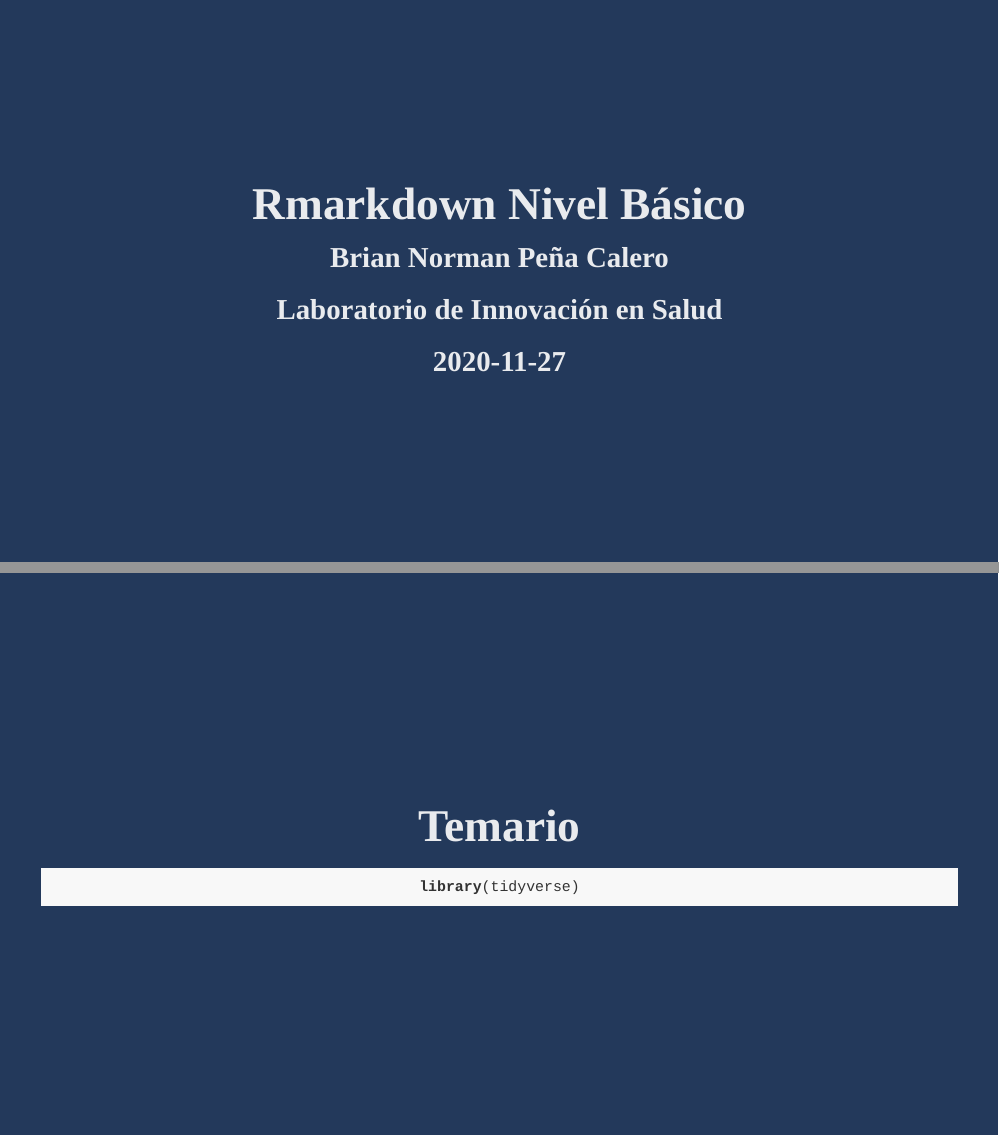
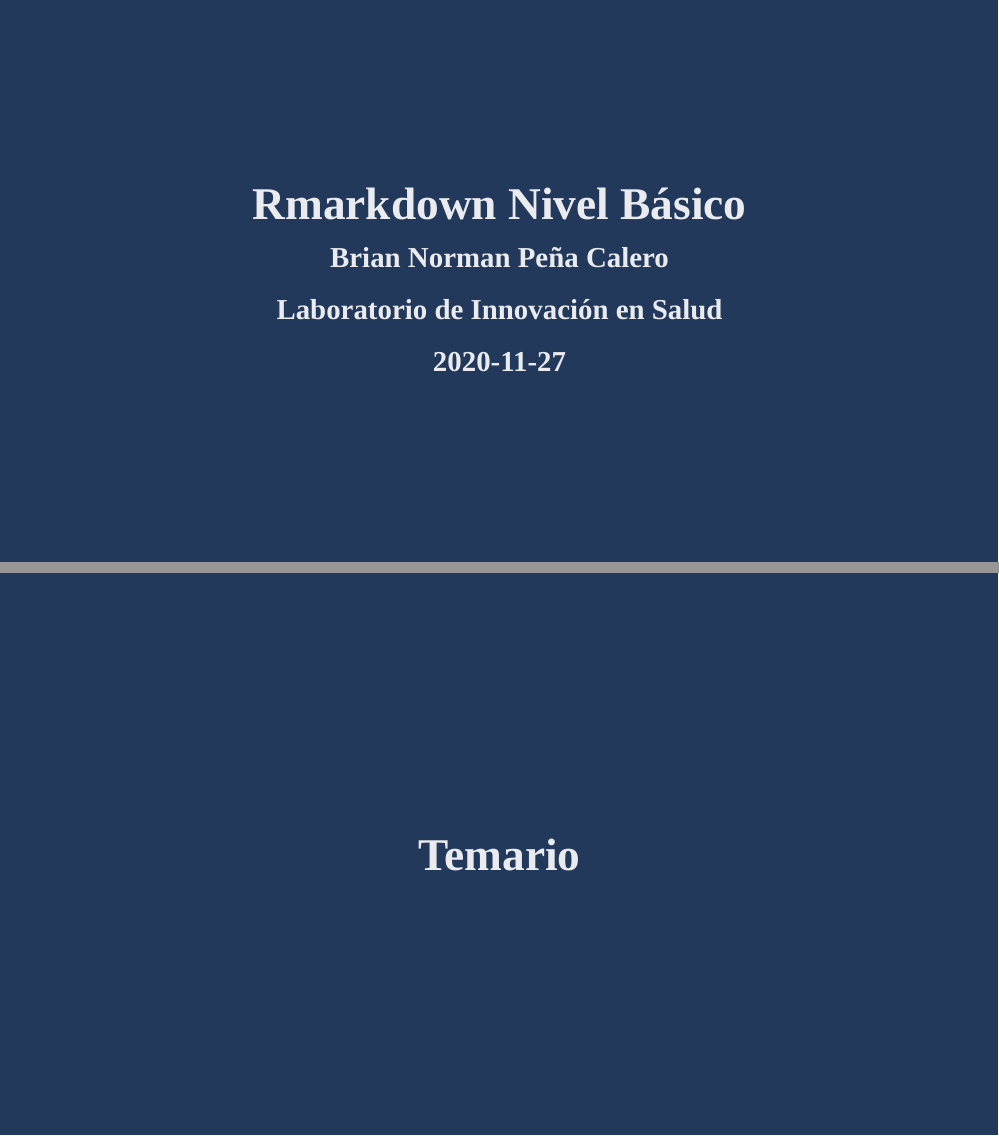
Before and after one commit to brianmsm/rmakdown-basico, an R Markdown document (index.Rmd): pages 1 and 2 of 23, joined at a grey line. The pictures show the slides in the output file index.html that the author committed with the source; the slides are laid out offline by our stand-in for remark.js, each with all of its steps uncovered, in fonts that may differ from those the slides ask for, and without slide numbers, shadows or browser add-ons; a font, style sheet, LaTeX package, included part or bibliography that could not be used is replaced or left out; library style sheets and scripts come from the installed R packages.

Commit message:
Corregir library(tidyverse)

````diff
--- a/index.Rmd
+++ b/index.Rmd
@@ -60,7 +60,7 @@ xaringanExtra::use_extra_styles(
 )
 ```
 
-```{r message=FALSE, warning=FALSE}
+```{r echo = FALSE, message=FALSE, warning=FALSE}
 library(tidyverse)
 ```
 
````
Also changed, not shown: index.html.
